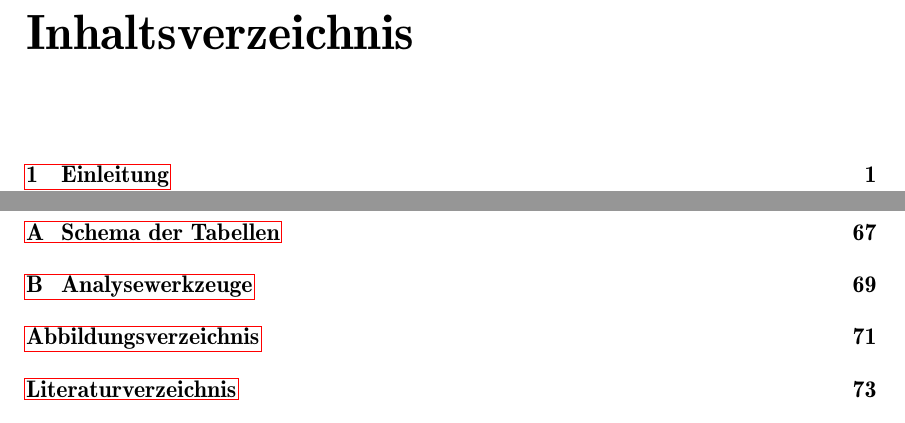
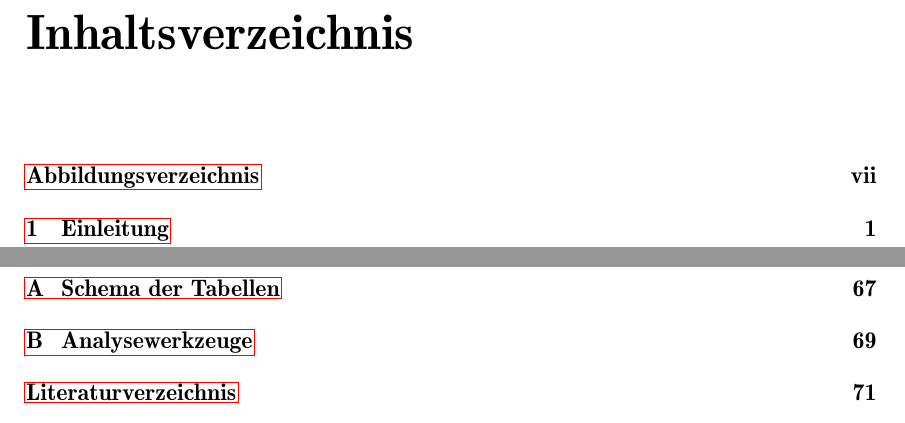
Before and after one commit to ulricha/studienarbeit-wot, a LaTeX thesis (ausarbeitung/diplarb.tex): two parts of pages 5 and 6 of 82, joined at a grey line, cut so that both start at the same text. Compiled offline with pdfLaTeX.

Commit message:
abbildungsverzeichnis am anfang.

```diff
--- a/ausarbeitung/diplarb.tex
+++ b/ausarbeitung/diplarb.tex
@@ -106,6 +106,10 @@ anhang
 %% ++++++++++++++++++++++++++++++++++++++++++
 \ifnotdraft{
 {\parskip 0pt\tableofcontents} % toc bitte einzeilig
+\cleardoublepage
+\phantomsection
+\addcontentsline{toc}{chapter}{Abbildungsverzeichnis}
+\listoffigures
 \blankpage
 %\listoffigures
 %\blankpage
```
Also changed, not shown: ausarbeitung/diplarb.tex (5 more changed lines).
